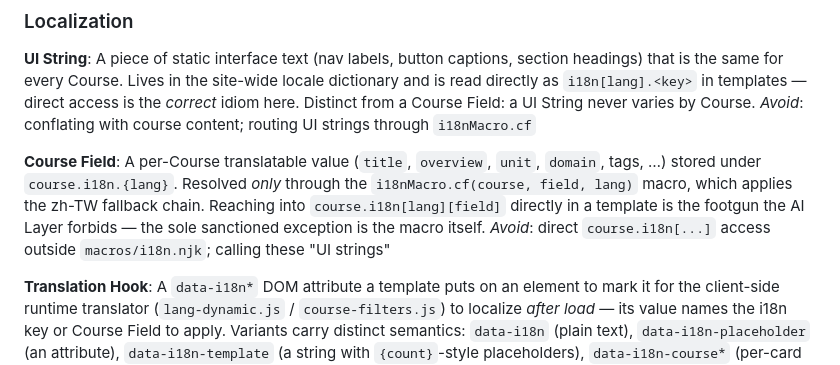
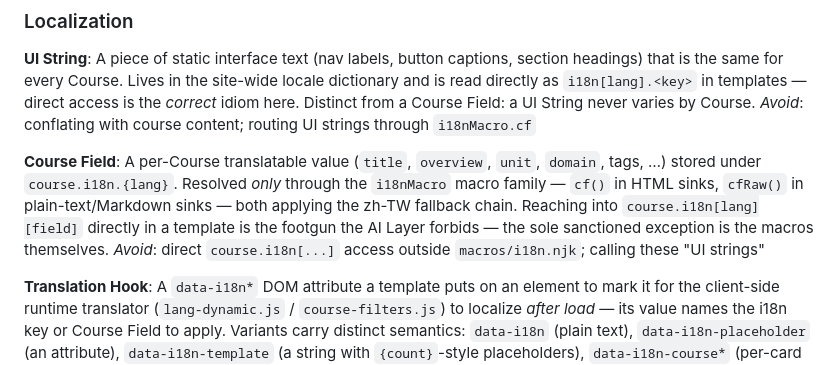
Before and after one commit to dylankuo84137/course-site-starter, a Markdown page: CONTEXT.md, the part around the change. Rendered like a GitHub page.

```diff
--- a/CONTEXT.md
+++ b/CONTEXT.md
@@ -122,9 +122,10 @@ _Avoid_: conflating with course content; routing UI strings through `i18nMacro.c
 
 **Course Field**:
 A per-Course translatable value (`title`, `overview`, `unit`, `domain`, tags, …) stored under
-`course.i18n.{lang}`. Resolved *only* through the `i18nMacro.cf(course, field, lang)` macro,
-which applies the zh-TW fallback chain. Reaching into `course.i18n[lang][field]` directly in a
-template is the footgun the AI Layer forbids — the sole sanctioned exception is the macro itself.
+`course.i18n.{lang}`. Resolved *only* through the `i18nMacro` macro family — `cf()` in HTML sinks, `cfRaw()` in
+plain-text/Markdown sinks — both applying the zh-TW fallback chain. Reaching into
+`course.i18n[lang][field]` directly in a template is the footgun the AI Layer forbids — the
+sole sanctioned exception is the macros themselves.
 _Avoid_: direct `course.i18n[...]` access outside `macros/i18n.njk`; calling these "UI strings"
 
 **Translation Hook**:
```
Also changed, not shown: docs/development/i18n-architecture.md (+16 -1 lines), docs/development/pdf-text-extraction.md (+1 -2 lines).
